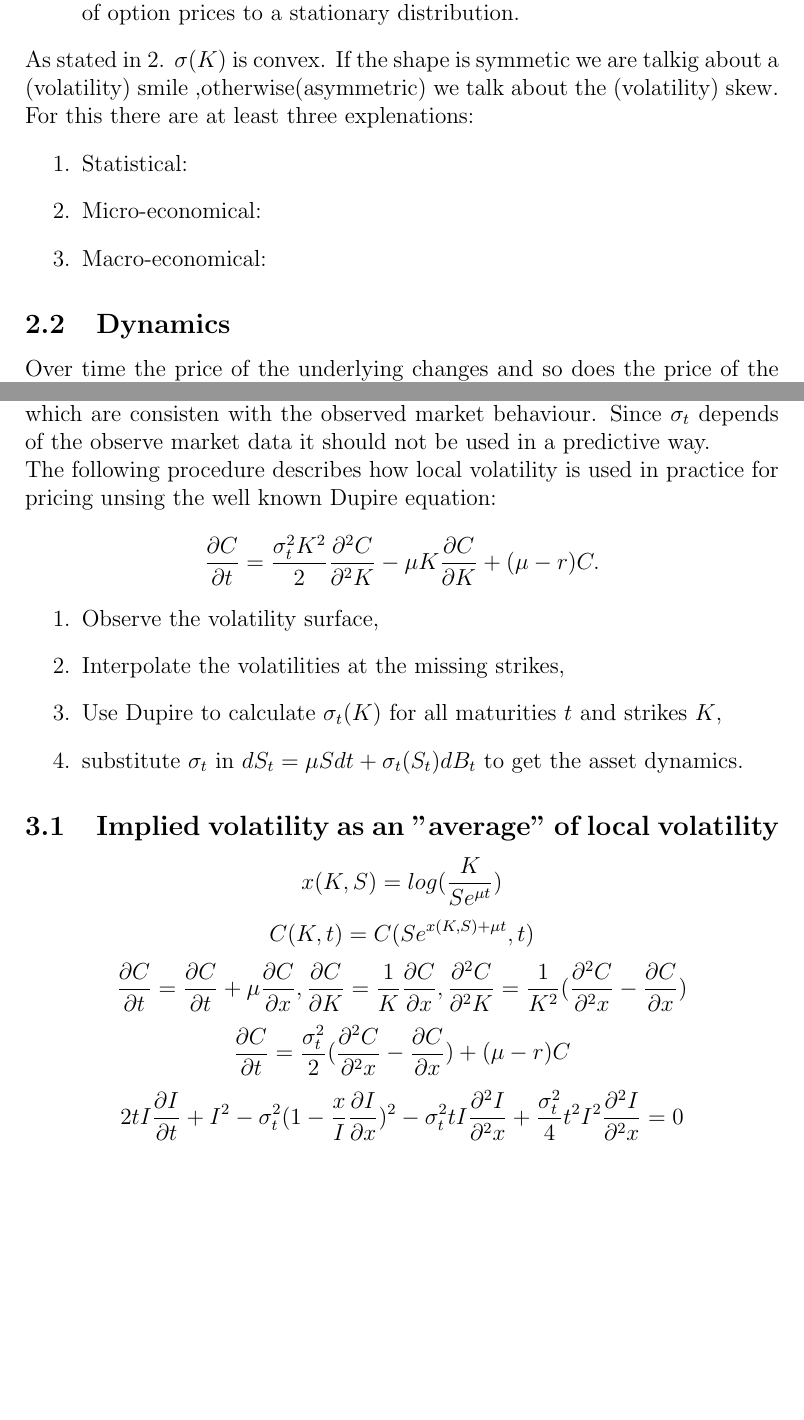
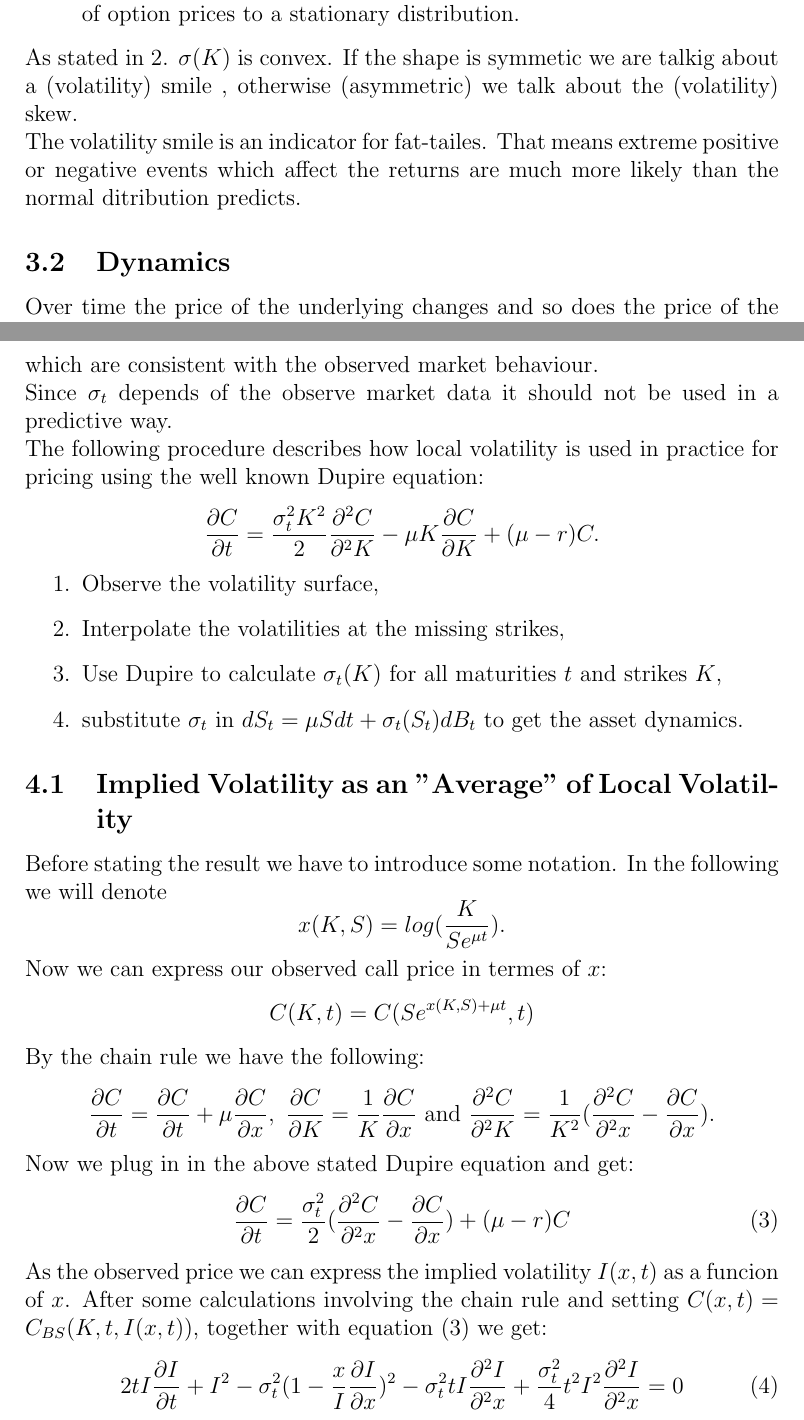
Before and after one commit to AlgoAmigo/CompFinance, a LaTeX document (LaTex/Seminar_paper.tex): two parts of pages 4 and 6 of 7 before the commit and two parts of pages 3 and 5 of 6 after it, joined at a grey line, cut so that both start at the same text, the shorter picture padded with empty space. Compiled offline with pdfLaTeX.

Commit message:
Korrekturgelesn sollte passen. schau gerne noch mal drüber!

```diff
--- a/LaTex/Seminar_paper.tex
+++ b/LaTex/Seminar_paper.tex
@@ -77,18 +74,7 @@ By the no-arbitrage condition of our market we have the following three basic pr
 \item for a fiexed T $\sigma(K,T)$ is a convex function of K and has a lower concavity bound.
 \item short term volatilites with positive (resp. negative moneyness)are normally higher (resp. lower) than their long term counterparts and an asymptotic trend is present as $T \rightarrow \infty$, which reflects the convergence of option prices to a stationary distribution.
 \end{enumerate}
-As stated in 2. $\sigma(K)$ is convex. If the shape is symmetic we are talkig about a (volatility) smile ,otherwise(asymmetric) we talk about the (volatility) skew.\\
-%% Beispiel Bilder
-%%Weiter oben Beispiele für Volatility Surfaces
-%%%%%%%Bla Bla Bla
-For this there are at least three explenations:
-\begin{enumerate}
-\item Statistical:
-\item Micro-economical:
-\item Macro-economical:
-\end{enumerate}
-
-
+As stated in 2. $\sigma(K)$ is convex. If the shape is symmetic we are talkig about a (volatility) smile , otherwise (asymmetric) we talk about the (volatility) skew.\\
+The volatility smile is an indicator for fat-tailes. That means extreme positive or negative events which affect the returns are much more likely than the normal ditribution predicts.
 \subsection{Dynamics}
-Over time the price of the underlying changes and so does the price of the our Call Option $C(T,K)$. Hence our Volatility surface changes over time as well and is therfore stochastic. In the following we introduce two commonly used approaches.\\\\
-Stickiness-by-strike: Here we assume that the implied volatility is independent of S, i.e. there is a function F such that $\sigma(S,T,K,r)=F(T,K,r)$.\\
+Over time the price of the underlying changes and so does the price of the our Call Option $C(T,K)$. Hence our volatility surface changes over time as well and is therfore stochastic. In the following we introduce two commonly used approaches.\\\\
@@ -106,9 +92,9 @@ As said above in real marktets the volatility is not constant. On can observe th
 
 
 \section{Local Volatility}
-In the section above we saw that the volatility surface is not flat and varies with the passing of time. This implies that the asset volatility is not constat but stochastic. One can show that one can define a stoctic process $\sigma_t$ for the asset brownian diffusion volatility, which is consistent with the observed market implied volatility. The process $\sigma_t$ is called implied volatility. In fact the local volatility is a stochastic process which represents the asset dynamics, which are consisten with the observed market behaviour.
+In the section above we saw that the volatility surface is not flat and varies with the passing of time. This implies that the asset volatility is not constant, but stochastic. One can show that one can define a stoctic process $\sigma_t$ for the asset brownian diffusion volatility, which is consistent with the observed market implied volatility. The process $\sigma_t$ is called local volatility. In fact the local volatility is a stochastic process which represents the asset dynamics, which are consistent with the observed market behaviour.\\
 Since $\sigma_t$ depends of the observe market data it should not be used in a predictive way.\\
-The following procedure describes how local volatility is used in practice for pricing unsing the well known Dupire equation:
+The following procedure describes how local volatility is used in practice for pricing using the well known Dupire equation:
 $$\frac{\p C}{\p t}=\frac{\sigma_t^2 K^2}{2}\frac{\p^2 C}{\p^2 K}-\mu K \frac{\p C}{\p K}+(\mu-r)C.$$
 \begin{enumerate}
 \item Observe the volatility surface,
@@ -118,10 +104,14 @@ $$\frac{\p C}{\p t}=\frac{\sigma_t^2 K^2}{2}\frac{\p^2 C}{\p^2 K}-\mu K \frac{\p
 \end{enumerate}
 
 
-\subsection{Implied volatility as an "average" of local volatility}
-$$x(K,S)=log(\frac{K}{Se^{\mu t}})$$
+\subsection{Implied Volatility as an "Average" of Local Volatility}
+Before stating the result we have to introduce some notation. In the following we will denote
+$$x(K,S)=log(\frac{K}{Se^{\mu t}}).$$
+Now we can express our observed call price in termes of $x$:
 $$C(K,t)=C(Se^{x(K,S)+\mu t},t)$$
-$$\frac{\p C}{\p t}=\frac{\p C}{\p t}+\mu\frac{\p C}{\p x},\frac{\p C}{\p K}=\frac{1}{K}\frac{\p C}{\p x},\frac{\p^2 C}{\p^2 K}=\frac{1}{K^2}(\frac{\p^2 C}{\p^2 x}-\frac{\p C}{\p x})$$
-$$\frac{\p C}{\p t}=\frac{\sigma_t^2}{2}(\frac{\p^2 C}{\p^2 x}-\frac{\p C}{\p x})+(\mu-r)C$$
-$$2tI\frac{\p I}{\p t}+I^2-\sigma_t^2(1-\frac{x}{I}\frac{\p I}{\p x})^2-\sigma_t^2 t I\frac{\p^2 I}{\p^2 x}+ \frac{\sigma_t^2}{4}t^2I^2\frac{\p^2I}{\p^2x}=0$$
-$$\frac{\p I}{\p t}= \frac{\p I}{\p t}+\mu K \frac{\p I}{\p K}, \frac{\p I}{\p x}= K\frac{\p I}{\p K}, \frac{\p^2 I}{\p^2 x}=K^2(\frac{\p I}{\p K}+\frac{\p^2 I}{\p^2 K})$$
+By the chain rule we have the following:
+$$\frac{\p C}{\p t}=\frac{\p C}{\p t}+\mu\frac{\p C}{\p x},~\frac{\p C}{\p K}=\frac{1}{K}\frac{\p C}{\p x}\text{ and }\frac{\p^2 C}{\p^2 K}=\frac{1}{K^2}(\frac{\p^2 C}{\p^2 x}-\frac{\p C}{\p x}).$$
+Now we plug in in the above stated Dupire equation and get:
+\begin{align}\frac{\p C}{\p t}=\frac{\sigma_t^2}{2}(\frac{\p^2 C}{\p^2 x}-\frac{\p C}{\p x})+(\mu-r)C\end{align}
+As the observed price we can express the implied volatility $I(x,t)$ as a funcion of $x$. After some calculations involving the chain rule and setting $C(x,t)=\C(K,t,I(x,t))$, together with equation (3) we get:
+\begin{align}2tI\frac{\p I}{\p t}+I^2-\sigma_t^2(1-\frac{x}{I}\frac{\p I}{\p x})^2-\sigma_t^2 t I\frac{\p^2 I}{\p^2 x}+ \frac{\sigma_t^2}{4}t^2I^2\frac{\p^2I}{\p^2x}=0\end{align}
```
Also changed, not shown: LaTex/Seminar_paper.tex (46 more changed lines).
